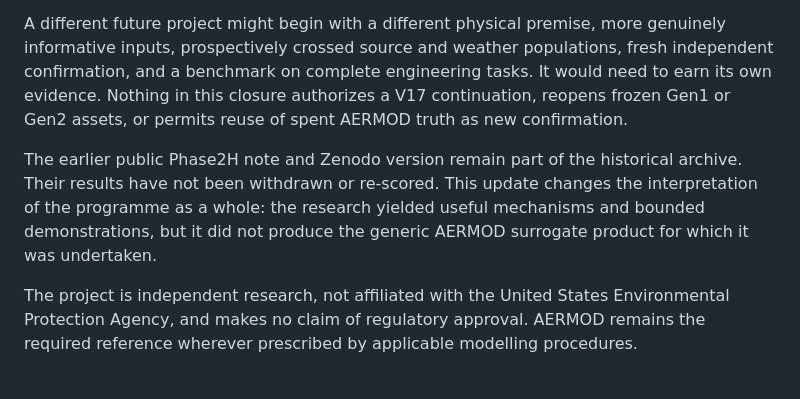
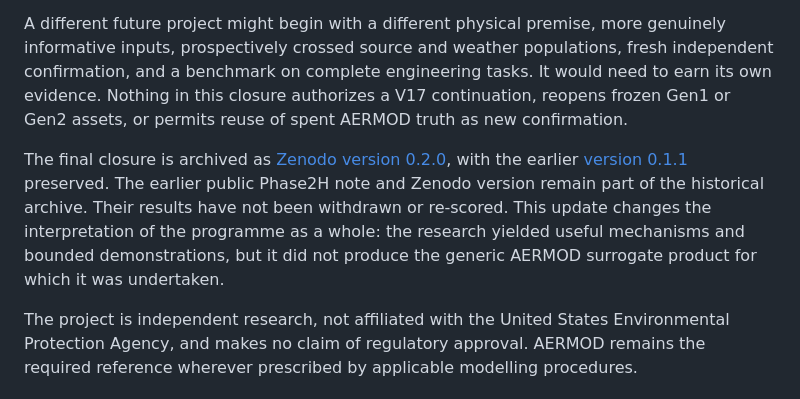
Before and after one commit to ahmadhuseynli/aermod-surrogate-research, a Markdown page: RESEARCH_CLOSURE_2026-10-23.md, the part around the change. Rendered like a GitHub page.

Commit message:
Link published Zenodo v0.2.0 final closure DOI in RESEARCH_CLOSURE_2026-10-23.md

```diff
--- a/RESEARCH_CLOSURE_2026-10-23.md
+++ b/RESEARCH_CLOSURE_2026-10-23.md
@@ -68,6 +68,6 @@ At this point continuing to cycle through models would no longer be a discipline
 
 A different future project might begin with a different physical premise, more genuinely informative inputs, prospectively crossed source and weather populations, fresh independent confirmation, and a benchmark on complete engineering tasks. It would need to earn its own evidence. Nothing in this closure authorizes a V17 continuation, reopens frozen Gen1 or Gen2 assets, or permits reuse of spent AERMOD truth as new confirmation.
 
-The earlier public Phase2H note and Zenodo version remain part of the historical archive. Their results have not been withdrawn or re-scored. This update changes the interpretation of the programme as a whole: the research yielded useful mechanisms and bounded demonstrations, but it did not produce the generic AERMOD surrogate product for which it was undertaken.
+The final closure is archived as [Zenodo version 0.2.0](https://doi.org/10.5281/zenodo.23604102), with the earlier [version 0.1.1](https://doi.org/10.5281/zenodo.22819728) preserved. The earlier public Phase2H note and Zenodo version remain part of the historical archive. Their results have not been withdrawn or re-scored. This update changes the interpretation of the programme as a whole: the research yielded useful mechanisms and bounded demonstrations, but it did not produce the generic AERMOD surrogate product for which it was undertaken.
 
 The project is independent research, not affiliated with the United States Environmental Protection Agency, and makes no claim of regulatory approval. AERMOD remains the required reference wherever prescribed by applicable modelling procedures.
```
